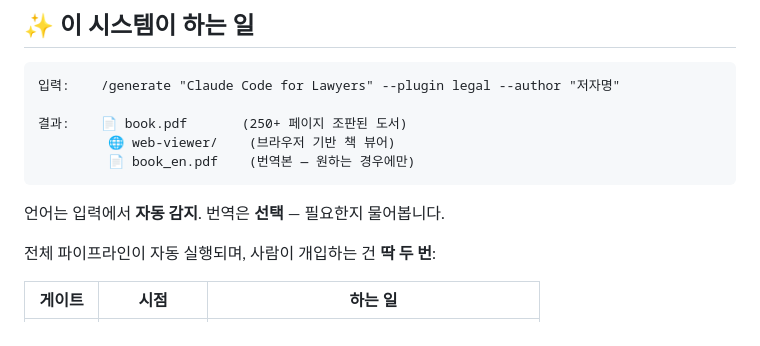
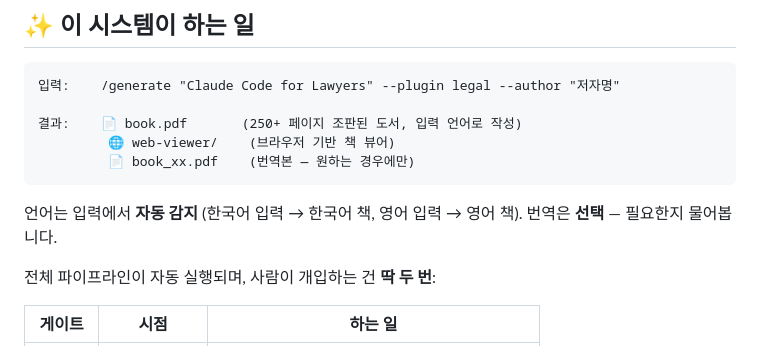
Before and after one commit to lowtidebuild/ebook-writer, a Markdown page: README_KO.md, the part around the change. Drawn GitHub-style.

````diff
--- a/README_KO.md
+++ b/README_KO.md
@@ -56,12 +56,12 @@
 ```
 입력:    /generate "Claude Code for Lawyers" --plugin legal --author "저자명"
 
-결과:    📄 book.pdf       (250+ 페이지 조판된 도서)
+결과:    📄 book.pdf       (250+ 페이지 조판된 도서, 입력 언어로 작성)
          🌐 web-viewer/    (브라우저 기반 책 뷰어)
-         📄 book_en.pdf    (번역본 — 원하는 경우에만)
+         📄 book_xx.pdf    (번역본 — 원하는 경우에만)
 ```
 
-언어는 입력에서 **자동 감지**. 번역은 **선택** — 필요한지 물어봅니다.
+언어는 입력에서 **자동 감지** (한국어 입력 → 한국어 책, 영어 입력 → 영어 책). 번역은 **선택** — 필요한지 물어봅니다.
 
 전체 파이프라인이 자동 실행되며, 사람이 개입하는 건 **딱 두 번**:
 
````
Also changed, not shown: README.md (+3 -3 lines).
